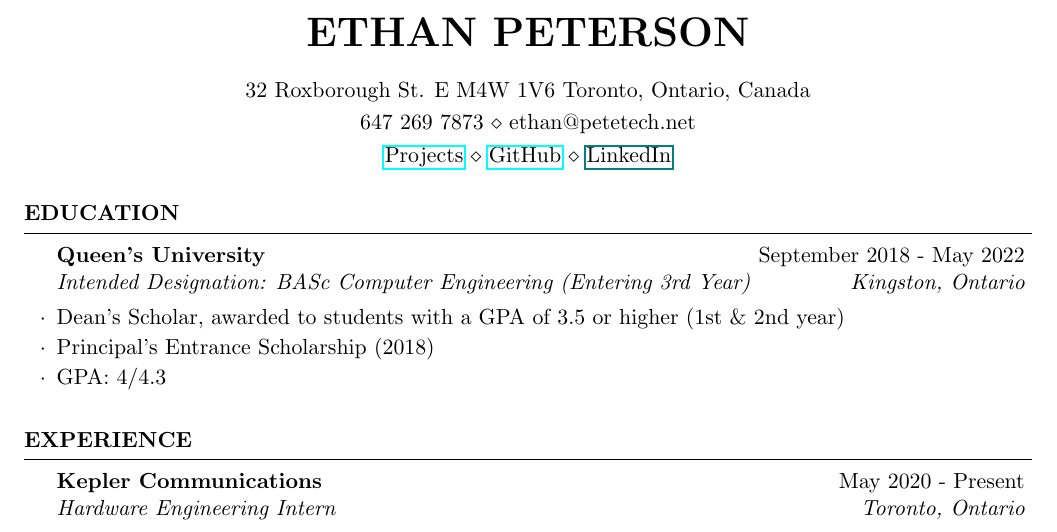
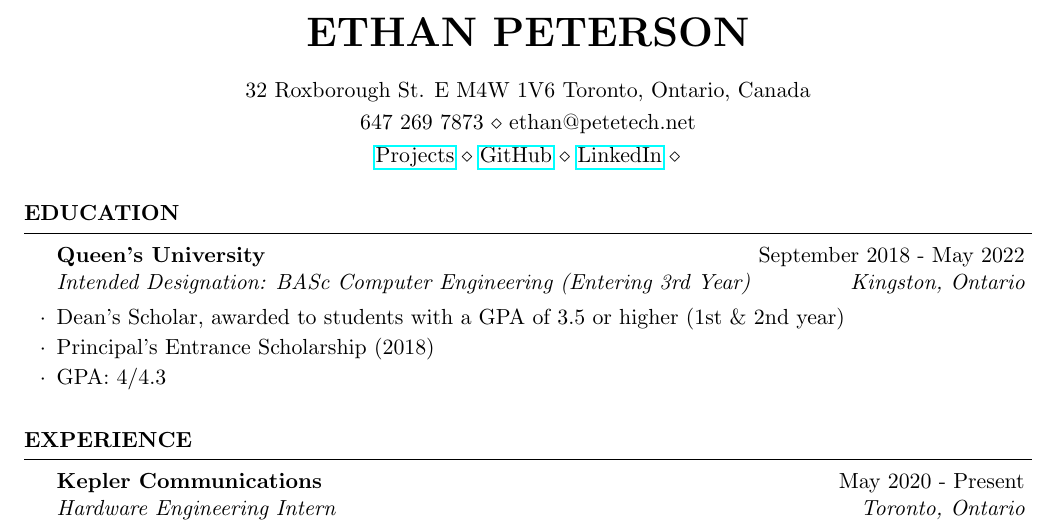
Before and after one commit to ethanmpeterson/resume, a LaTeX CV (resume.tex): part of page 1 of 2, cut so that both start at the same text. Compiled offline with pdfLaTeX.

Commit message:
fixed link to linkedIn account

```diff
--- a/resume.tex
+++ b/resume.tex
@@ -5,9 +5,11 @@
 
 \name{Ethan Peterson}
 \address{647 269 7873 \\ ethan@petetech.net}
-\address{\href{http://portfolio.petetech.net}{Projects} \\
+\address{
+  \href{http://portfolio.petetech.net}{Projects} \\
   \href{https://github.com/ethanmpeterson}{GitHub} \\
-  \href{www.linkedin.com/in/ethanmpeterson}{LinkedIn}}
+  \href{https://www.linkedin.com/in/ethanmpeterson}{LinkedIn} \\
+}
 \address{32 Roxborough St. E M4W 1V6 Toronto, Ontario, Canada}
 
 \begin{document}
```
Also changed, not shown: resume.pdf.
